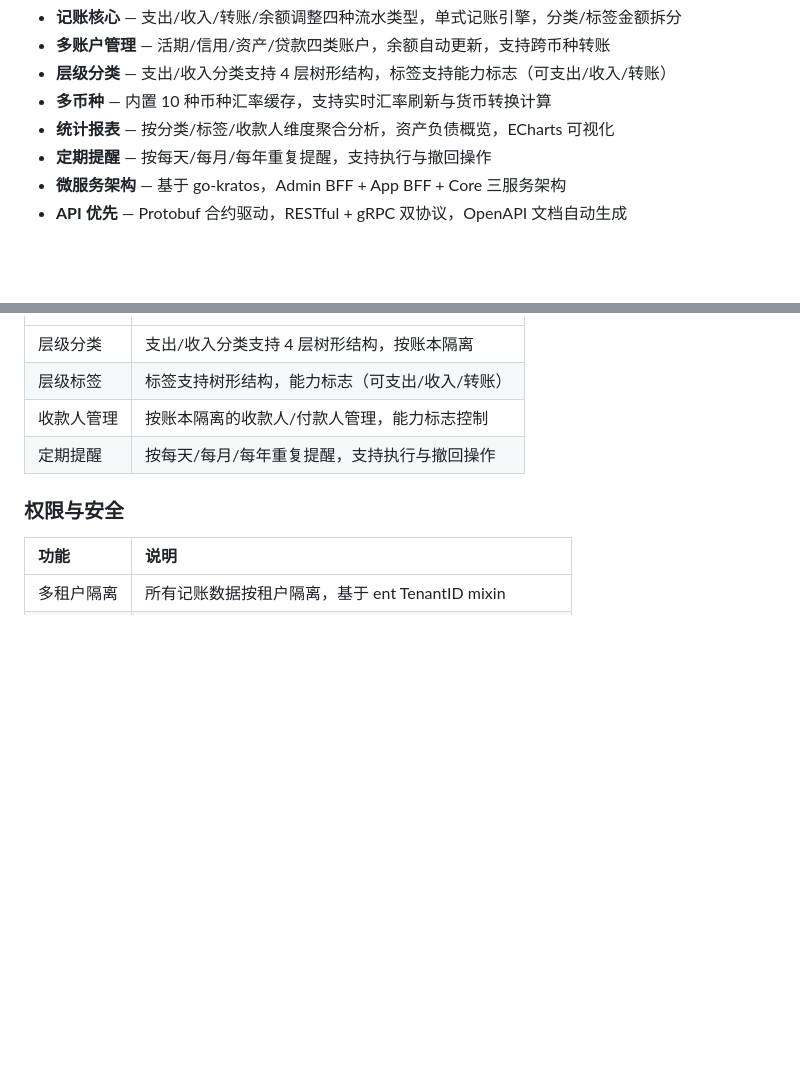
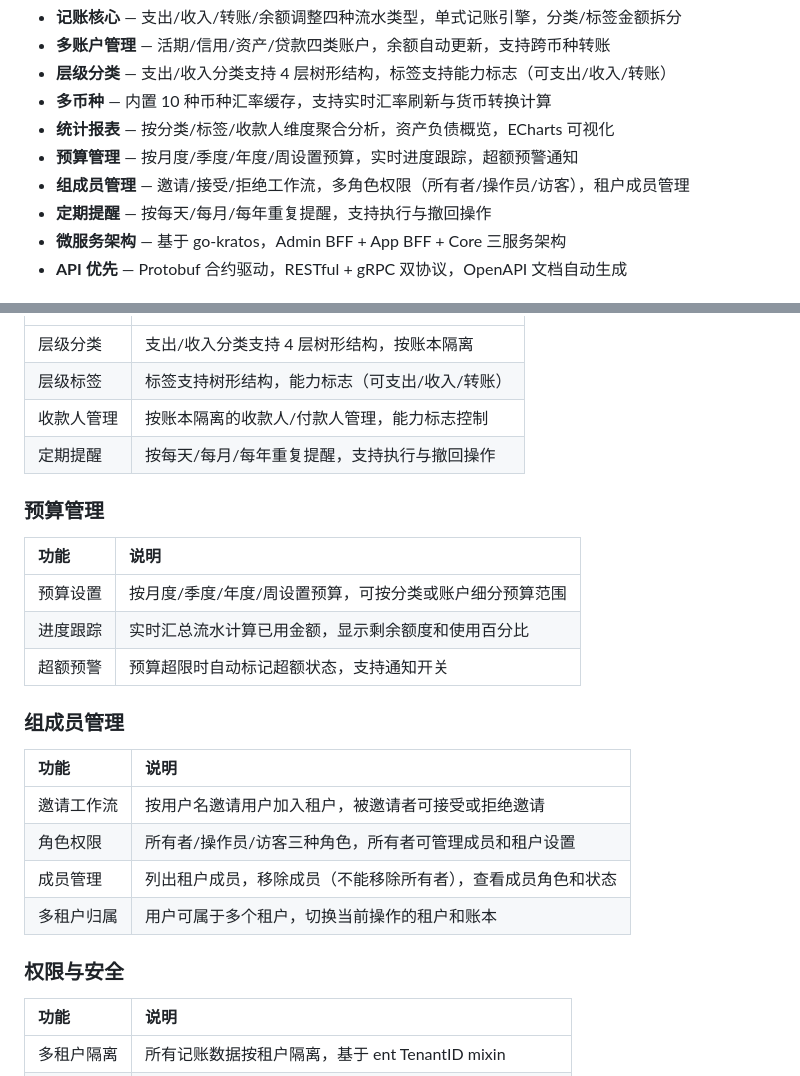
Before and after one commit to tx7do/go-wind-ledger, a Markdown page: README.md, 2 parts joined by grey strips. Drawn GitHub-style; blank space fills up the shorter version.

```diff
--- a/README.md
+++ b/README.md
@@ -26,6 +26,8 @@
 - **层级分类** — 支出/收入分类支持 4 层树形结构，标签支持能力标志（可支出/收入/转账）
 - **多币种** — 内置 10 种币种汇率缓存，支持实时汇率刷新与货币转换计算
 - **统计报表** — 按分类/标签/收款人维度聚合分析，资产负债概览，ECharts 可视化
+- **预算管理** — 按月度/季度/年度/周设置预算，实时进度跟踪，超额预警通知
+- **组成员管理** — 邀请/接受/拒绝工作流，多角色权限（所有者/操作员/访客），租户成员管理
 - **定期提醒** — 按每天/每月/每年重复提醒，支持执行与撤回操作
 - **微服务架构** — 基于 go-kratos，Admin BFF + App BFF + Core 三服务架构
 - **API 优先** — Protobuf 合约驱动，RESTful + gRPC 双协议，OpenAPI 文档自动生成
@@ -132,6 +134,23 @@
 | 收款人管理  | 按账本隔离的收款人/付款人管理，能力标志控制                              |
 | 定期提醒   | 按每天/每月/每年重复提醒，支持执行与撤回操作                             |
 
+### 预算管理
+
+| 功能     | 说明                                                    |
+|:-------|:------------------------------------------------------|
+| 预算设置   | 按月度/季度/年度/周设置预算，可按分类或账户细分预算范围                      |
+| 进度跟踪   | 实时汇总流水计算已用金额，显示剩余额度和使用百分比                         |
+| 超额预警   | 预算超限时自动标记超额状态，支持通知开关                              |
+
+### 组成员管理
+
+| 功能     | 说明                                                    |
+|:-------|:------------------------------------------------------|
+| 邀请工作流  | 按用户名邀请用户加入租户，被邀请者可接受或拒绝邀请                         |
+| 角色权限   | 所有者/操作员/访客三种角色，所有者可管理成员和租户设置                    |
+| 成员管理   | 列出租户成员，移除成员（不能移除所有者），查看成员角色和状态                  |
+| 多租户归属  | 用户可属于多个租户，切换当前操作的租户和账本                            |
+
 ### 权限与安全
 
 | 功能     | 说明                                                    |
```
Also changed, not shown: README.en-US.md (+19 -0 lines), README.ja-JP.md (+19 -0 lines).
